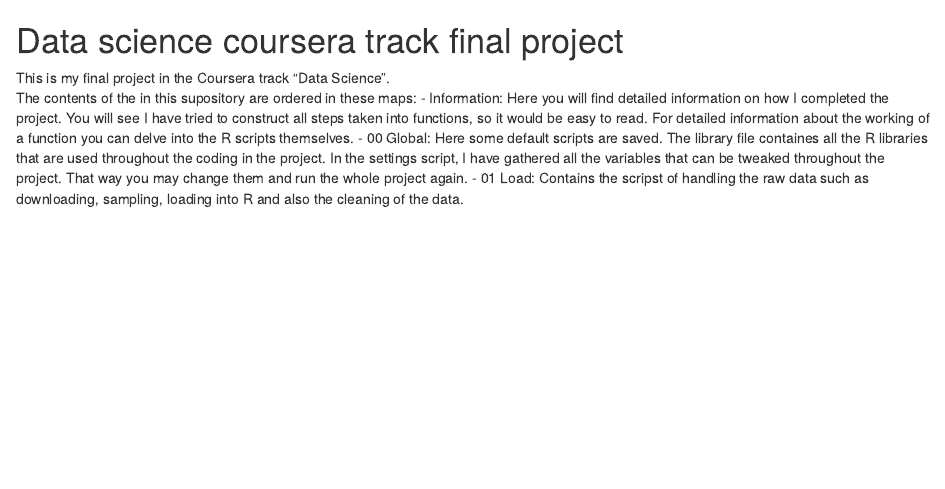
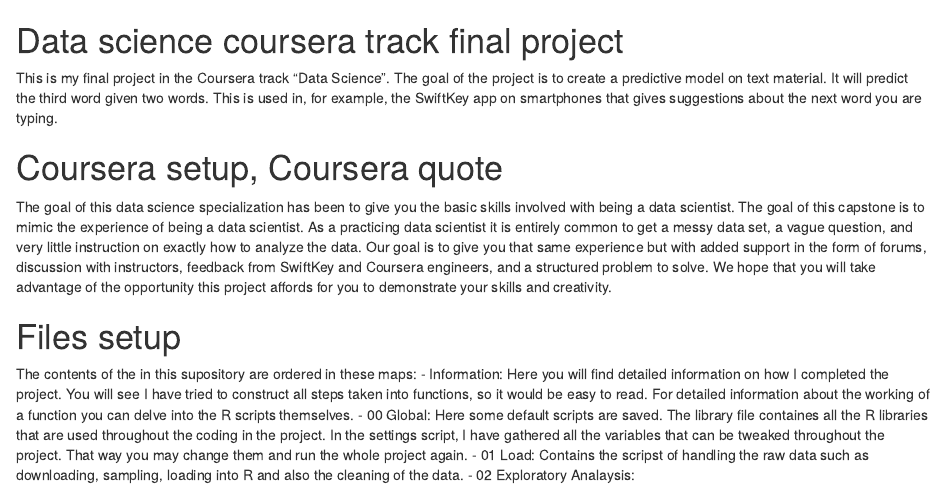
Before and after one commit to JorisVdBos/Data-Science-Capstone, an R Markdown document (README.Rmd): the page in a window 1100 px wide, from its top. Rendered offline with R 4.5, knitr and Pandoc, with nearby package versions.

Commit message:
Readme final

```diff
--- a/README.Rmd
+++ b/README.Rmd
@@ -1,6 +1,12 @@
 # Data science coursera track final project
-This is my final project in the Coursera track "Data Science".
+This is my final project in the Coursera track "Data Science". The goal of the project is to create a predictive model on text material. It will predict the third word given two words. This is used in, for example, the SwiftKey app on smartphones that gives suggestions about the next word you are typing.
+
+# Coursera setup, Coursera quote
+The goal of this data science specialization has been to give you the basic skills involved with being a data scientist. The goal of this capstone is to mimic the experience of being a data scientist. As a practicing data scientist it is entirely common to get a messy data set, a vague question, and very little instruction on exactly how to analyze the data. Our goal is to give you that same experience but with added support in the form of forums, discussion with instructors, feedback from SwiftKey and Coursera engineers, and a structured problem to solve. We hope that you will take advantage of the opportunity this project affords for you to demonstrate your skills and creativity.
+
+# Files setup
 The contents of the in this supository are ordered in these maps:
 - Information: Here you will find detailed information on how I completed the project. You will see I have tried to construct all steps taken into functions, so it would be easy to read. For detailed information about the working of a function you can delve into the R scripts themselves.
 - 00 Global: Here some default scripts are saved. The library file containes all the R libraries that are used throughout the coding in the project. In the settings script, I have gathered all the variables that can be tweaked throughout the project. That way you may change them and run the whole project again.
 - 01 Load: Contains the scripst of handling the raw data such as downloading, sampling, loading into R and also the cleaning of the data.
+- 02 Exploratory Analaysis:
```
Also changed, not shown: 01_Load/load.R (+1 -0 lines).
